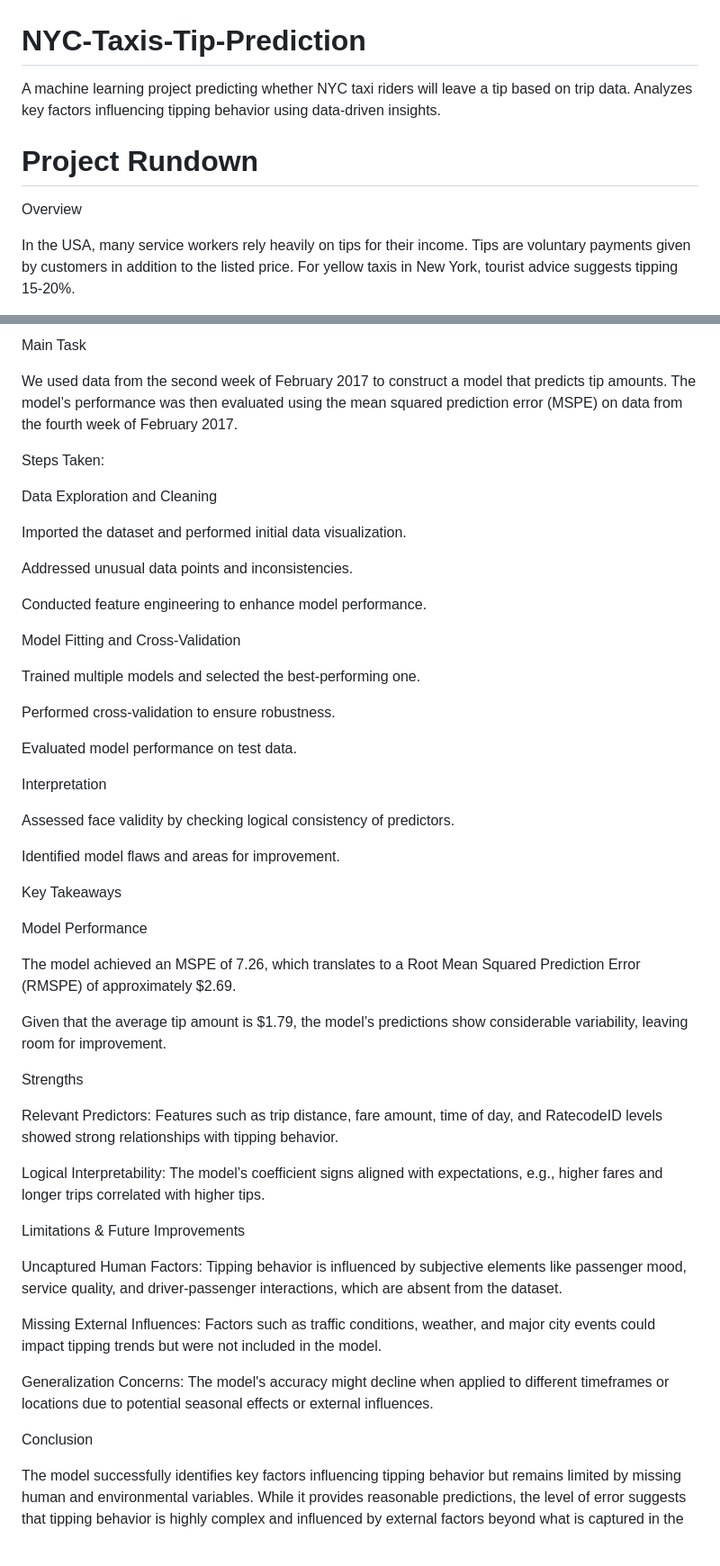
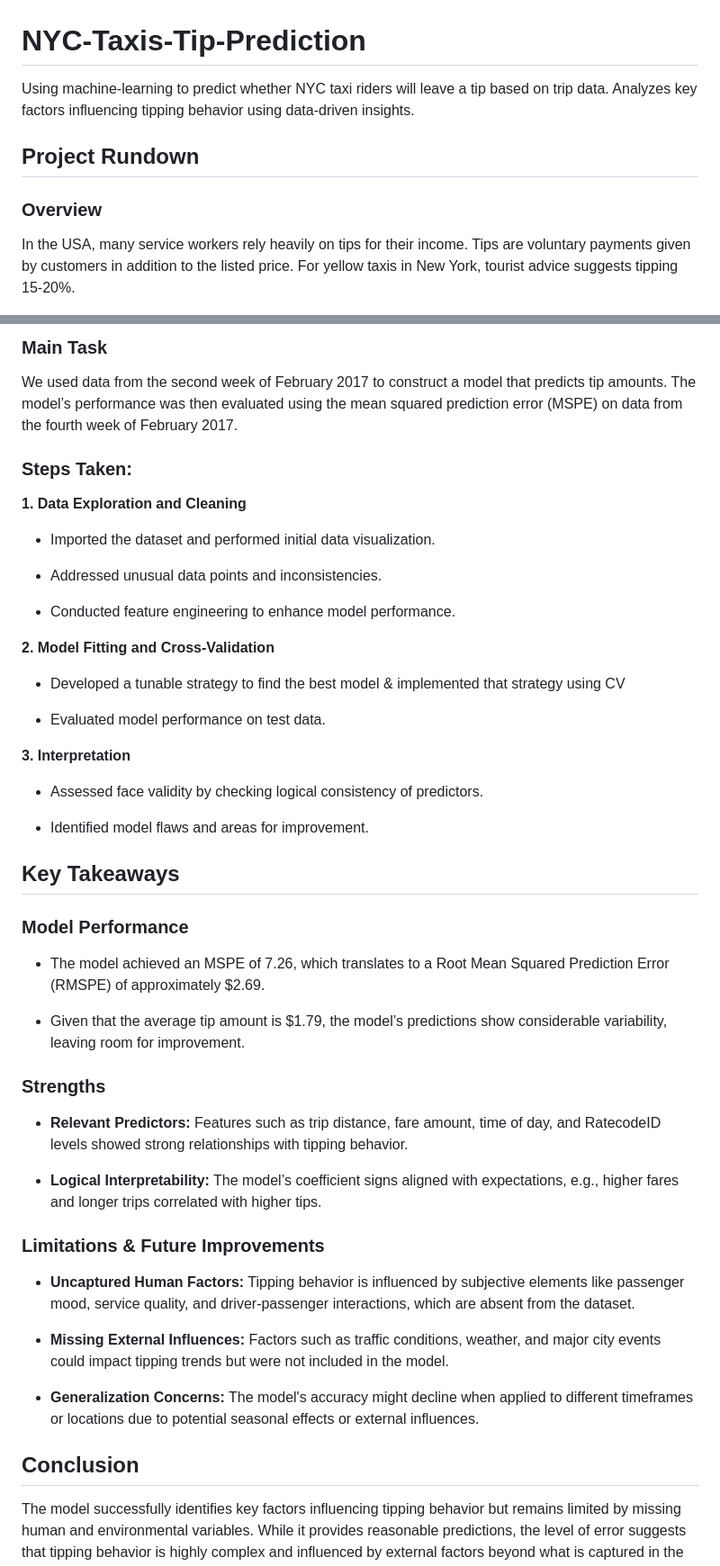
Before and after one commit to jchu630/NYC-Taxis-Tip-Prediction, a Markdown page: README.md, 2 parts joined by grey strips. Shown: that part at 90% size. Rendered like a GitHub page; blank space fills up the shorter version.

```diff
--- a/README.md
+++ b/README.md
@@ -1,9 +1,9 @@
 # NYC-Taxis-Tip-Prediction
-A machine learning project predicting whether NYC taxi riders will leave a tip based on trip data. Analyzes key factors influencing tipping behavior using data-driven insights.
+Using machine-learning to predict whether NYC taxi riders will leave a tip based on trip data. Analyzes key factors influencing tipping behavior using data-driven insights.
 
-# Project Rundown
+## Project Rundown
 
-Overview
+### Overview
 
 In the USA, many service workers rely heavily on tips for their income. Tips are voluntary payments given by customers in addition to the listed price. For yellow taxis in New York, tourist advice suggests tipping 15-20%.
 
@@ -11,54 +11,52 @@ This project utilizes a rich dataset from New York taxis to build a predictive m
 
-Main Task
+### Main Task
 
 We used data from the second week of February 2017 to construct a model that predicts tip amounts. The model’s performance was then evaluated using the mean squared prediction error (MSPE) on data from the fourth week of February 2017.
 
-Steps Taken:
+### Steps Taken:
 
-Data Exploration and Cleaning
+**1. Data Exploration and Cleaning**
 
-Imported the dataset and performed initial data visualization.
+- Imported the dataset and performed initial data visualization.
 
-Addressed unusual data points and inconsistencies.
+- Addressed unusual data points and inconsistencies.
 
-Conducted feature engineering to enhance model performance.
+- Conducted feature engineering to enhance model performance.
 
-Model Fitting and Cross-Validation
+**2. Model Fitting and Cross-Validation**
 
-Trained multiple models and selected the best-performing one.
+- Developed a tunable strategy to find the best model & implemented that strategy using CV
 
-Performed cross-validation to ensure robustness.
+- Evaluated model performance on test data.
 
-Evaluated model performance on test data.
+**3. Interpretation**
 
-Interpretation
+- Assessed face validity by checking logical consistency of predictors.
 
-Assessed face validity by checking logical consistency of predictors.
+- Identified model flaws and areas for improvement.
 
-Identified model flaws and areas for improvement.
+## Key Takeaways
 
-Key Takeaways
+### Model Performance
 
-Model Performance
+- The model achieved an MSPE of 7.26, which translates to a Root Mean Squared Prediction Error (RMSPE) of approximately $2.69.
 
-The model achieved an MSPE of 7.26, which translates to a Root Mean Squared Prediction Error (RMSPE) of approximately $2.69.
+- Given that the average tip amount is $1.79, the model’s predictions show considerable variability, leaving room for improvement.
 
-Given that the average tip amount is $1.79, the model’s predictions show considerable variability, leaving room for improvement.
+### Strengths
 
-Strengths
+- **Relevant Predictors:** Features such as trip distance, fare amount, time of day, and RatecodeID levels showed strong relationships with tipping behavior.
 
-Relevant Predictors: Features such as trip distance, fare amount, time of day, and RatecodeID levels showed strong relationships with tipping behavior.
+- **Logical Interpretability:** The model’s coefficient signs aligned with expectations, e.g., higher fares and longer trips correlated with higher tips.
 
-Logical Interpretability: The model’s coefficient signs aligned with expectations, e.g., higher fares and longer trips correlated with higher tips.
+### Limitations & Future Improvements
 
-Limitations & Future Improvements
+- **Uncaptured Human Factors:** Tipping behavior is influenced by subjective elements like passenger mood, service quality, and driver-passenger interactions, which are absent from the dataset.
 
-Uncaptured Human Factors: Tipping behavior is influenced by subjective elements like passenger mood, service quality, and driver-passenger interactions, which are absent from the dataset.
+- **Missing External Influences:** Factors such as traffic conditions, weather, and major city events could impact tipping trends but were not included in the model.
 
-Missing External Influences: Factors such as traffic conditions, weather, and major city events could impact tipping trends but were not included in the model.
+- **Generalization Concerns:** The model's accuracy might decline when applied to different timeframes or locations due to potential seasonal effects or external influences.
 
-Generalization Concerns: The model's accuracy might decline when applied to different timeframes or locations due to potential seasonal effects or external influences.
-
-Conclusion
+## Conclusion
 
 The model successfully identifies key factors influencing tipping behavior but remains limited by missing human and environmental variables. While it provides reasonable predictions, the level of error suggests that tipping behavior is highly complex and influenced by external factors beyond what is captured in the dataset. Future iterations could incorporate additional data sources to refine predictions further.
```
Also changed, not shown: other parts of README.md (+1 -1 lines).
